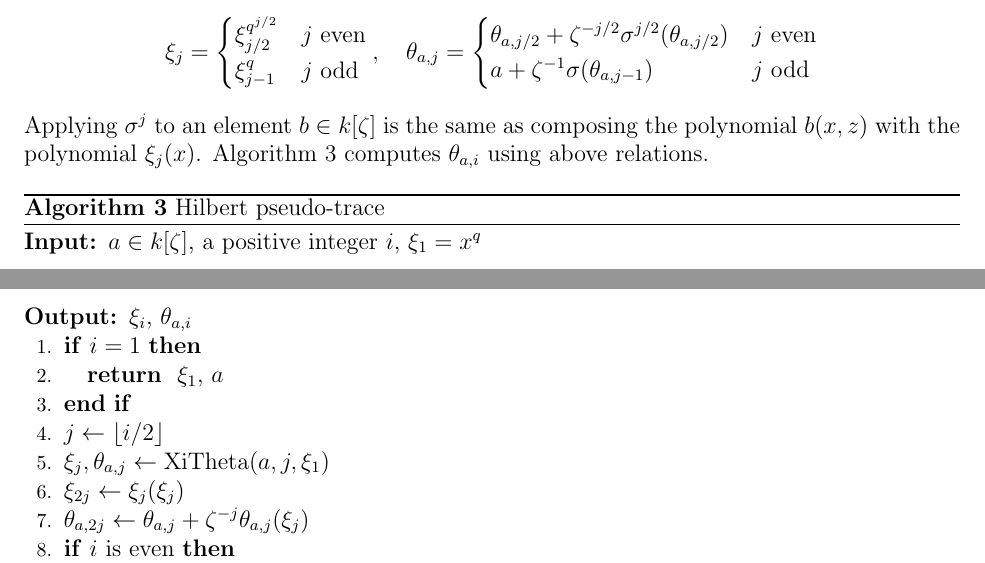
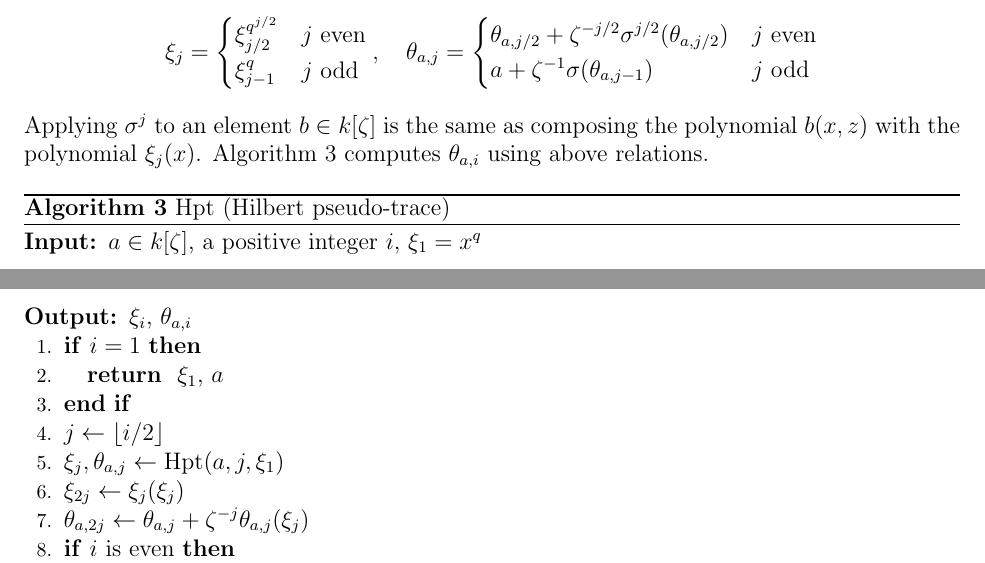
Before and after one commit to defeo/ffisom, a LaTeX paper (ffisom.tex): two parts of pages 10 and 11 of 29, joined at a grey line, cut so that both start at the same text. Compiled offline with pdfLaTeX.

Commit message:
Fixed a typo

```diff
--- a/ffisom.tex
+++ b/ffisom.tex
@@ -734,7 +734,7 @@ z)$ with the polynomial $\xi_j(x)$. Algorithm \ref{alg:hilbert-pst} computes $\t
 using above relations.
 
 \begin{algorithm}
-	[Hilbert pseudo-trace]
+	[Hpt (Hilbert pseudo-trace)]
 	\label{alg:hilbert-pst}
 	\begin{algorithmic}[1]
 		\REQUIRE $a \in k[\zeta]$, a positive integer $i$, $\xi_1=x^q$
@@ -743,7 +743,7 @@ using above relations.
 		\RETURN $\xi_1$, $a$
 		\ENDIF
 		\STATE $j \leftarrow \lfloor i / 2 \rfloor$
-		\STATE $\xi_{j},\theta_{a, j} \leftarrow {\rm XiTheta}(a, j, \xi_1)$
+		\STATE $\xi_{j},\theta_{a, j} \leftarrow {\rm Hpt}(a, j, \xi_1)$
 		\STATE\label{step:xij} $\xi_{2j} \leftarrow \xi_j(\xi_j)$
 		\STATE\label{step:thetaj} $\theta_{a, 2j} \leftarrow \theta_{a, j} + \zeta^{-j}\theta_{a,
 			j}(\xi_j)$
```
